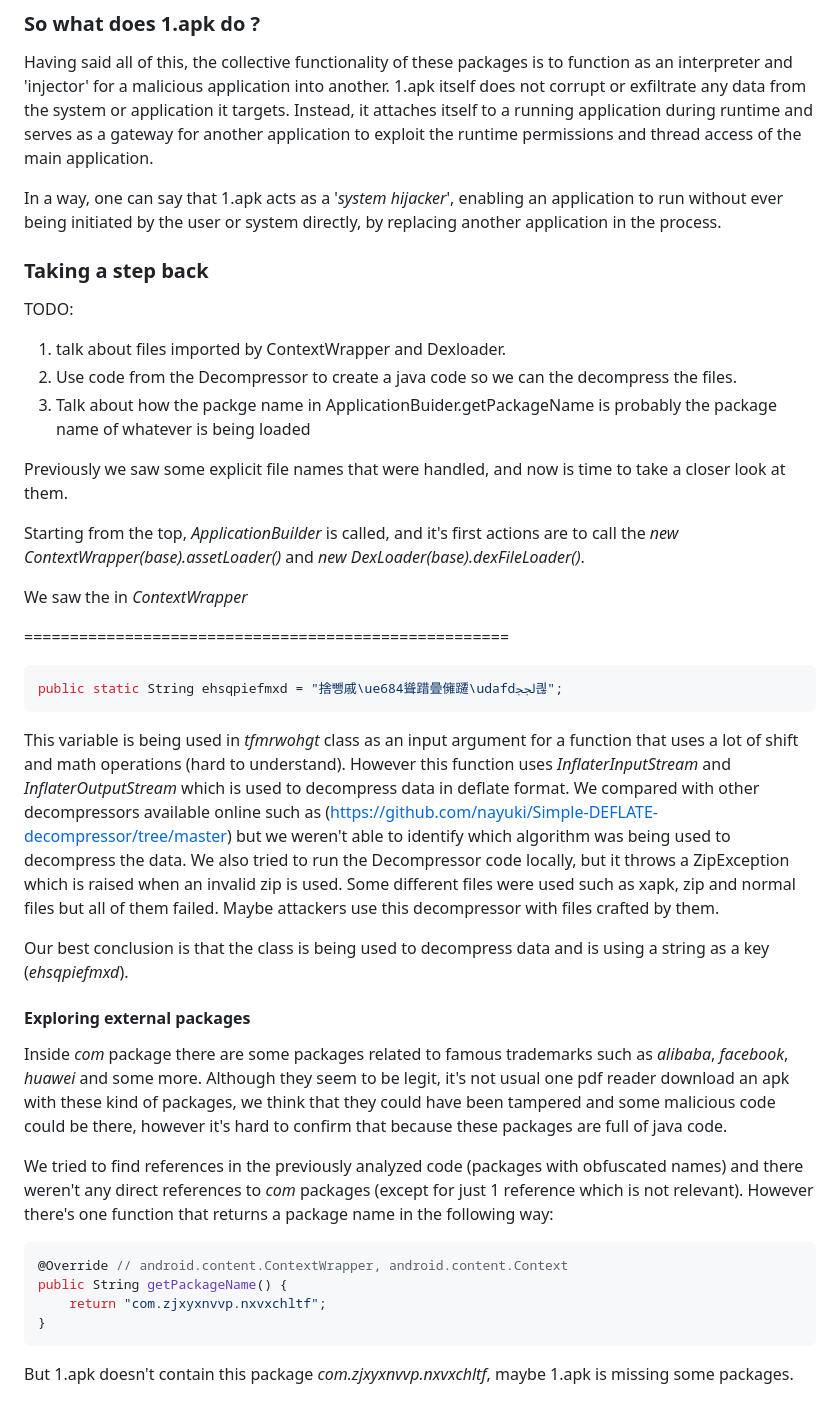
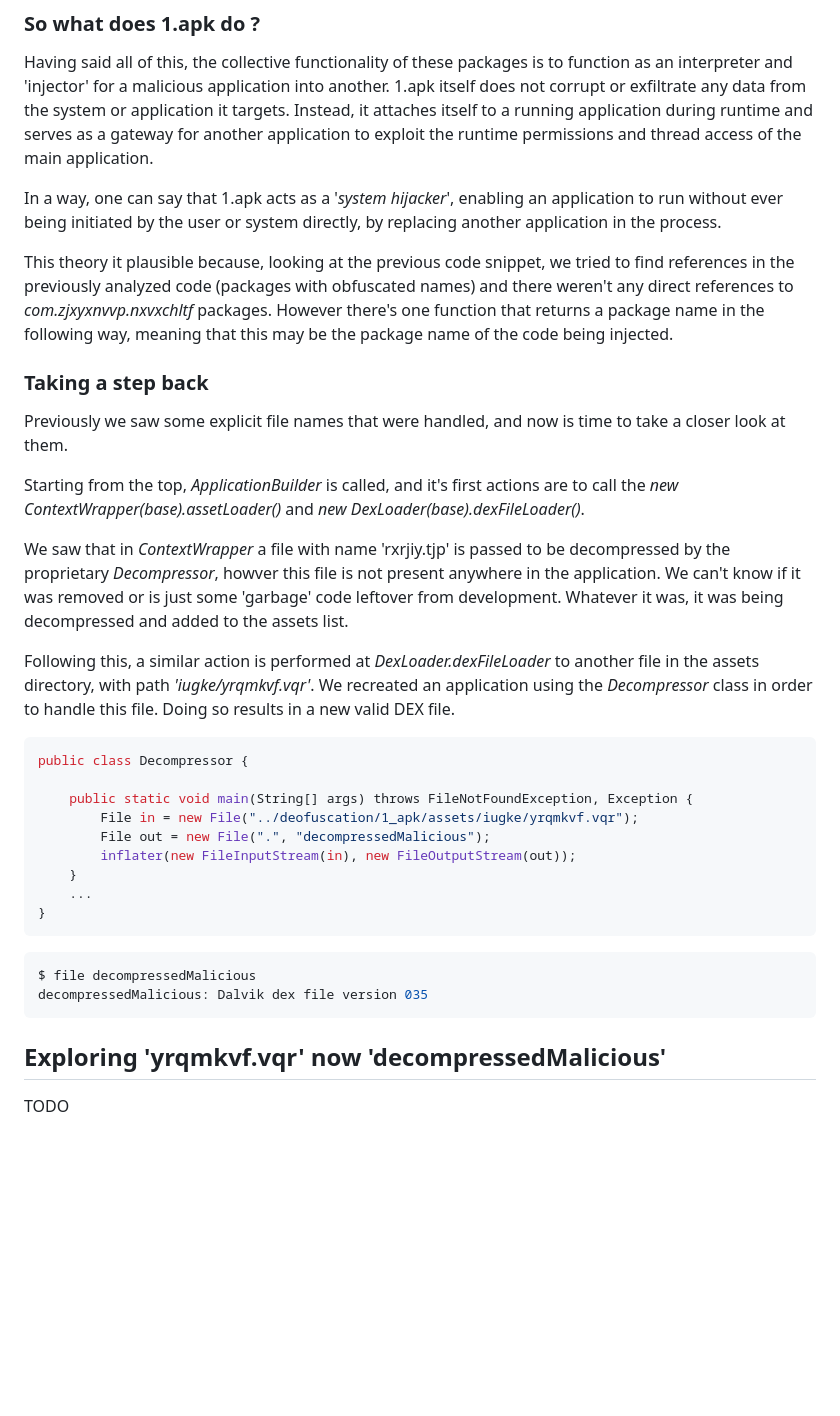
Before and after one commit to davidjosearaujo/re-android-reversing, a Markdown page: docs/Report.md, the part around the change. Rendered like a GitHub page; blank space fills up the shorter version.

````diff
--- a/docs/Report.md
+++ b/docs/Report.md
@@ -703,40 +703,35 @@ Having said all of this, the collective functionality of these packages is to fu
 
 In a way, one can say that 1.apk acts as a '_system hijacker_', enabling an application to run without ever being initiated by the user or system directly, by replacing another application in the process.
 
+This theory it plausible because, looking at the previous code snippet, we tried to find references in the previously analyzed code (packages with obfuscated names) and there weren't any direct references to _com.zjxyxnvvp.nxvxchltf_ packages. However there's one function that returns a package name in the following way, meaning that this may be the package name of the code being injected.
+
 ### Taking a step back
-
-TODO:
-1. talk about files imported by ContextWrapper and Dexloader.
-2. Use code from the Decompressor to create a java code so we can the decompress the files.
-3. Talk about how the packge name in ApplicationBuider.getPackageName is probably the package name of whatever is being loaded
 
 Previously we saw some explicit file names that were handled, and now is time to take a closer look at them.
 
 Starting from the top, _ApplicationBuilder_ is called, and it's first actions are to call the _new ContextWrapper(base).assetLoader()_ and _new DexLoader(base).dexFileLoader()_.
 
-We saw the in _ContextWrapper_
+We saw that in _ContextWrapper_ a file with name 'rxrjiy.tjp' is passed to be decompressed by the proprietary _Decompressor_, howver this file is not present anywhere in the application. We can't know if it was removed or is just some 'garbage' code leftover from development. Whatever it was, it was being decompressed and added to the assets list.
 
-=====================================================
+Following this, a similar action is performed at _DexLoader.dexFileLoader_ to another file in the assets directory, with path _'iugke/yrqmkvf.vqr'_. We recreated an application using the _Decompressor_ class in order to handle this file. Doing so results in a new valid DEX file.
 
 ```java
-public static String ehsqpiefmxd = "捨뺑戚\ue684聳踖曡㒕躚\udafdﶃ킎";
-```
+public class Decompressor {
 
-This variable is being used in _tfmrwohgt_ class as an input argument for a function that uses a lot of shift and math operations (hard to understand). However this function uses _InflaterInputStream_ and _InflaterOutputStream_ which is used to decompress data in deflate format. We compared with other decompressors available online such as (https://github.com/nayuki/Simple-DEFLATE-decompressor/tree/master) but we weren't able to identify which algorithm was being used to decompress the data. We also tried to run the Decompressor code locally, but it throws a ZipException which is raised when an invalid zip is used. Some different files were used such as xapk, zip and normal files but all of them failed. Maybe attackers use this decompressor with files crafted by them.
-
-Our best conclusion is that the class is being used to decompress data and is using a string as a key (_ehsqpiefmxd_).
-
-
-#### Exploring external packages
-Inside _com_ package there are some packages related to famous trademarks such as _alibaba_, _facebook_, _huawei_ and some more. Although they seem to be legit, it's not usual one pdf reader download an apk with these kind of packages, we think that they could have been tampered and some malicious code could be there, however it's hard to confirm that because these packages are full of java code.
-
-We tried to find references in the previously analyzed code (packages with obfuscated names) and there weren't any direct references to _com_ packages (except for just 1 reference which is not relevant). However there's one function that returns a package name in the following way:
-
-```java
-@Override // android.content.ContextWrapper, android.content.Context
-public String getPackageName() {
-    return "com.zjxyxnvvp.nxvxchltf";
+    public static void main(String[] args) throws FileNotFoundException, Exception {
+        File in = new File("../deofuscation/1_apk/assets/iugke/yrqmkvf.vqr");
+        File out = new File(".", "decompressedMalicious");
+        inflater(new FileInputStream(in), new FileOutputStream(out));
+    }
+    ...
 }
 ```
 
-But 1.apk doesn't contain this package _com.zjxyxnvvp.nxvxchltf_, maybe 1.apk is missing some packages.
+```bash
+$ file decompressedMalicious
+decompressedMalicious: Dalvik dex file version 035
+```
+
+## Exploring 'yrqmkvf.vqr' now 'decompressedMalicious'
+
+TODO
````
